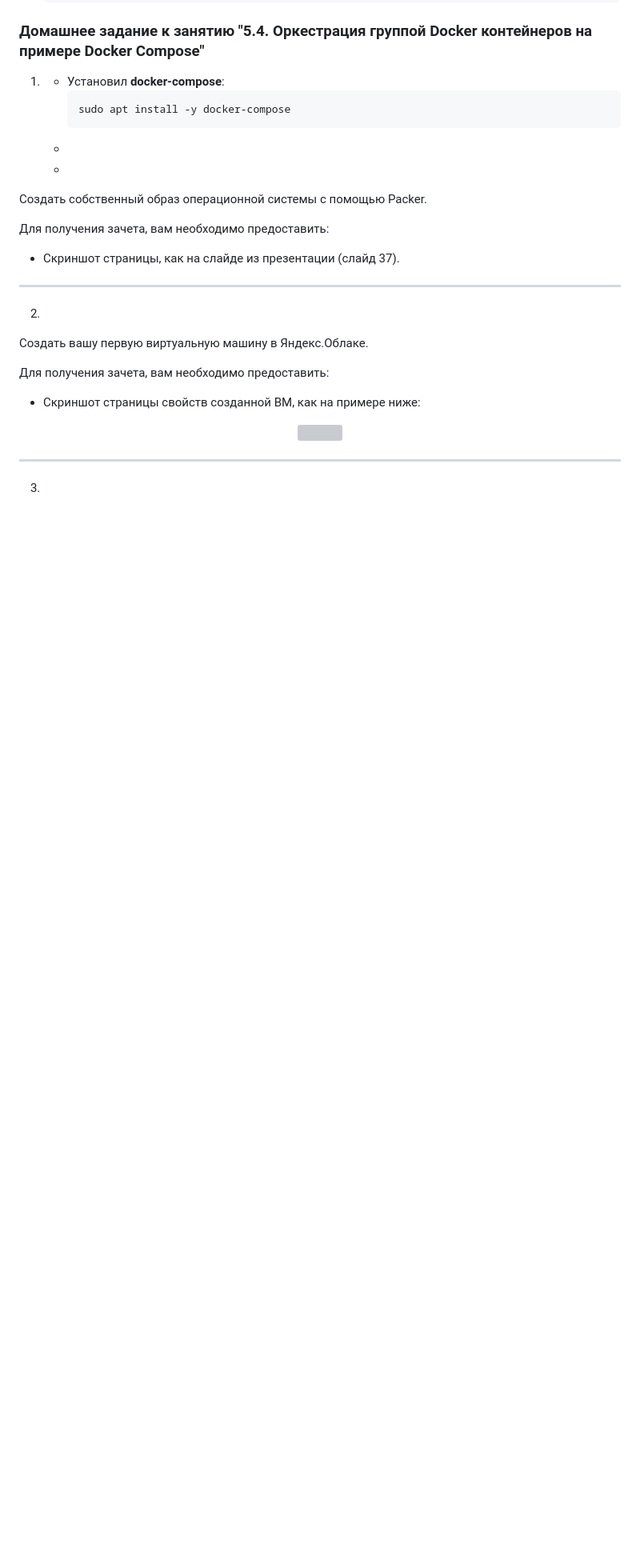
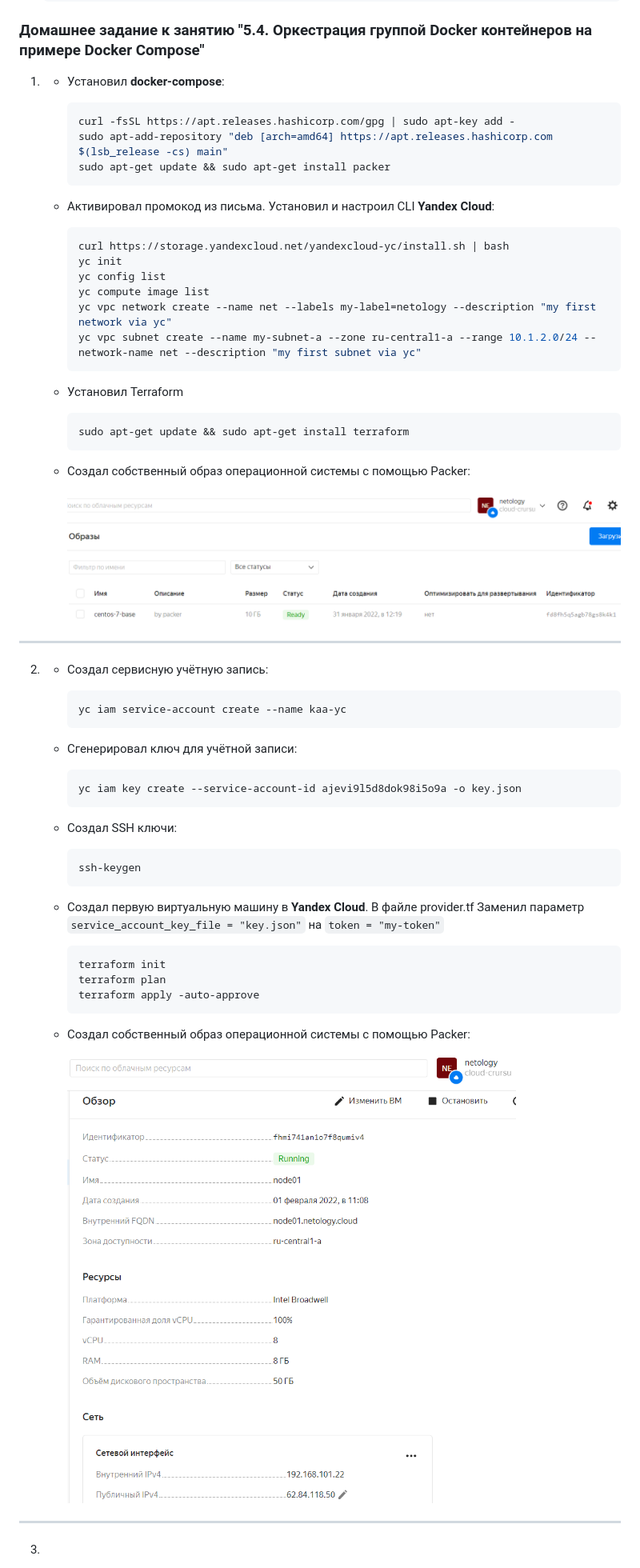
Before and after one commit to crursus/devops-netology, a Markdown page: homeworks/05-virt-04-docker-compose/README.md, the part around the change printed below. Shown: that part at 80% size. Drawn GitHub-style; pictures changed too: images/proof-05-virt-04-docker-compose-01.png (added), images/proof-05-virt-04-docker-compose-02.png (added); blank space fills up the shorter version; grey boxes are pictures that could not be loaded.

Commit message:
Add homework 05-virt-04-docker-compose v00.02

````diff
--- a/homeworks/05-virt-04-docker-compose/README.md
+++ b/homeworks/05-virt-04-docker-compose/README.md
@@ -14,28 +14,51 @@
 
 1.
     * Установил **docker-compose**:
+      ```shell
+      curl -fsSL https://apt.releases.hashicorp.com/gpg | sudo apt-key add -
+      sudo apt-add-repository "deb [arch=amd64] https://apt.releases.hashicorp.com $(lsb_release -cs) main"
+      sudo apt-get update && sudo apt-get install packer
+      ```
+    * Активировал промокод из письма. Установил и настроил CLI **Yandex Cloud**:
+      ```shell
+      curl https://storage.yandexcloud.net/yandexcloud-yc/install.sh | bash
+      yc init
+      yc config list
+      yc compute image list
+      yc vpc network create --name net --labels my-label=netology --description "my first network via yc"
+      yc vpc subnet create --name my-subnet-a --zone ru-central1-a --range 10.1.2.0/24 --network-name net --description "my first subnet via yc"
+      ```
+    * Установил Terraform
        ```shell
-       sudo apt install -y docker-compose
+      sudo apt-get update && sudo apt-get install terraform
        ```
-    *
-    *
+    * Создал собственный образ операционной системы с помощью Packer:
 
-
-Создать собственный образ операционной системы с помощью Packer.
-
-Для получения зачета, вам необходимо предоставить:
-- Скриншот страницы, как на слайде из презентации (слайд 37).
+       ![proof01](https://github.com/crursus/devops-netology/blob/main/images/proof-05-virt-04-docker-compose-01.png)
 
 ---
 2.
-Создать вашу первую виртуальную машину в Яндекс.Облаке.
+   * Создал сервисную учётную запись:
+      ```shell
+      yc iam service-account create --name kaa-yc
+      ```
+   * Сгенерировал ключ для учётной записи:
+      ```shell
+      yc iam key create --service-account-id ajevi9l5d8dok98i5o9a -o key.json
+      ```
+   * Создал SSH ключи:
+      ```shell
+      ssh-keygen
+      ```
+   * Создал первую виртуальную машину в **Yandex Cloud**. В файле provider.tf Заменил параметр `service_account_key_file = "key.json"` на `token = "my-token"`
+      ```shell
+      terraform init
+      terraform plan
+      terraform apply -auto-approve
+      ```
+    * Создал собственный образ операционной системы с помощью Packer:
 
-Для получения зачета, вам необходимо предоставить:
-- Скриншот страницы свойств созданной ВМ, как на примере ниже:
-
-<p align="center">
-  <img width="1200" height="600" src="./assets/yc_01.png">
-</p>
+       ![proof01](https://github.com/crursus/devops-netology/blob/main/images/proof-05-virt-04-docker-compose-02.png)
 
 ---
 3.
````
Also changed, not shown: other parts of homeworks/05-virt-04-docker-compose/README.md (+5 -7 lines), images/proof-05-virt-04-docker-compose-03.png (added), 1 other file.
